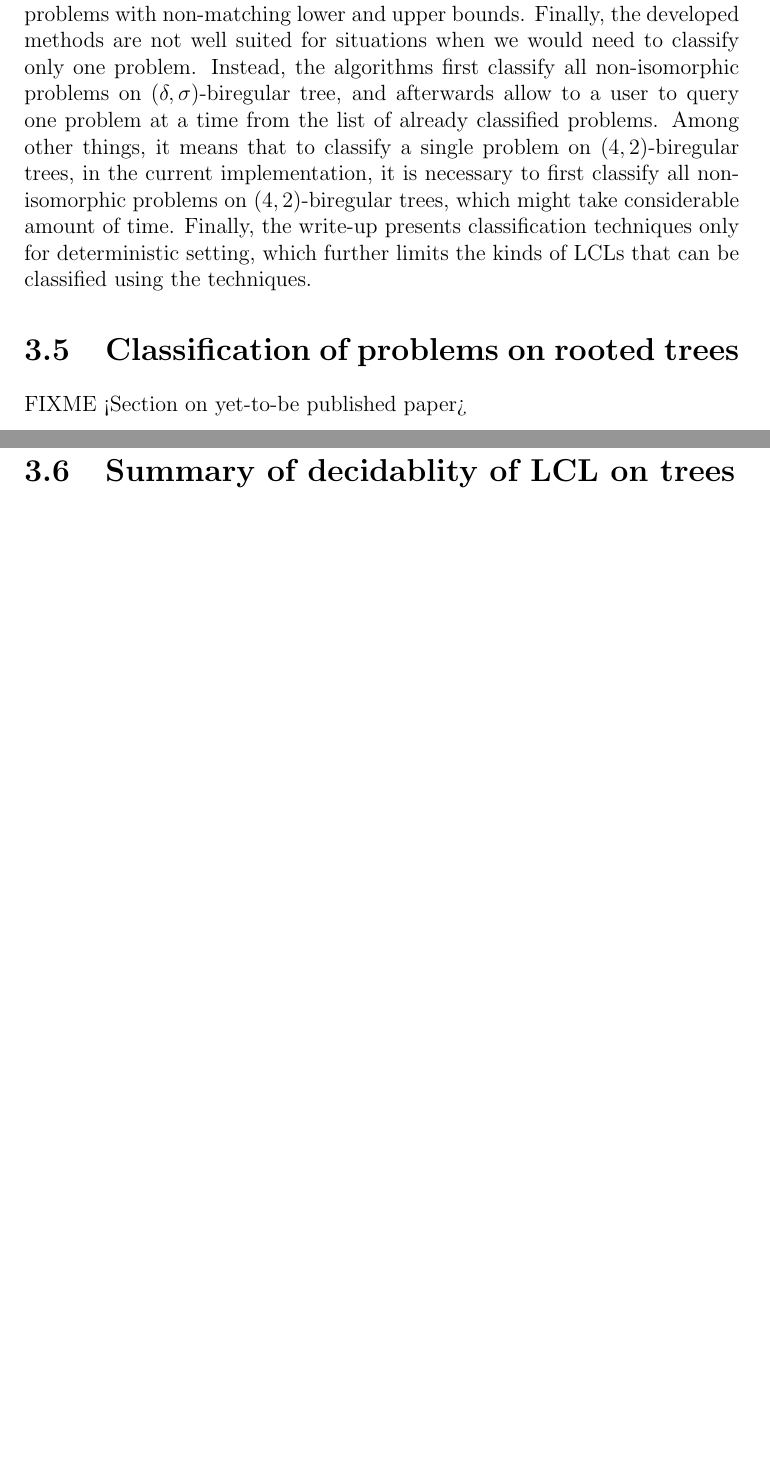
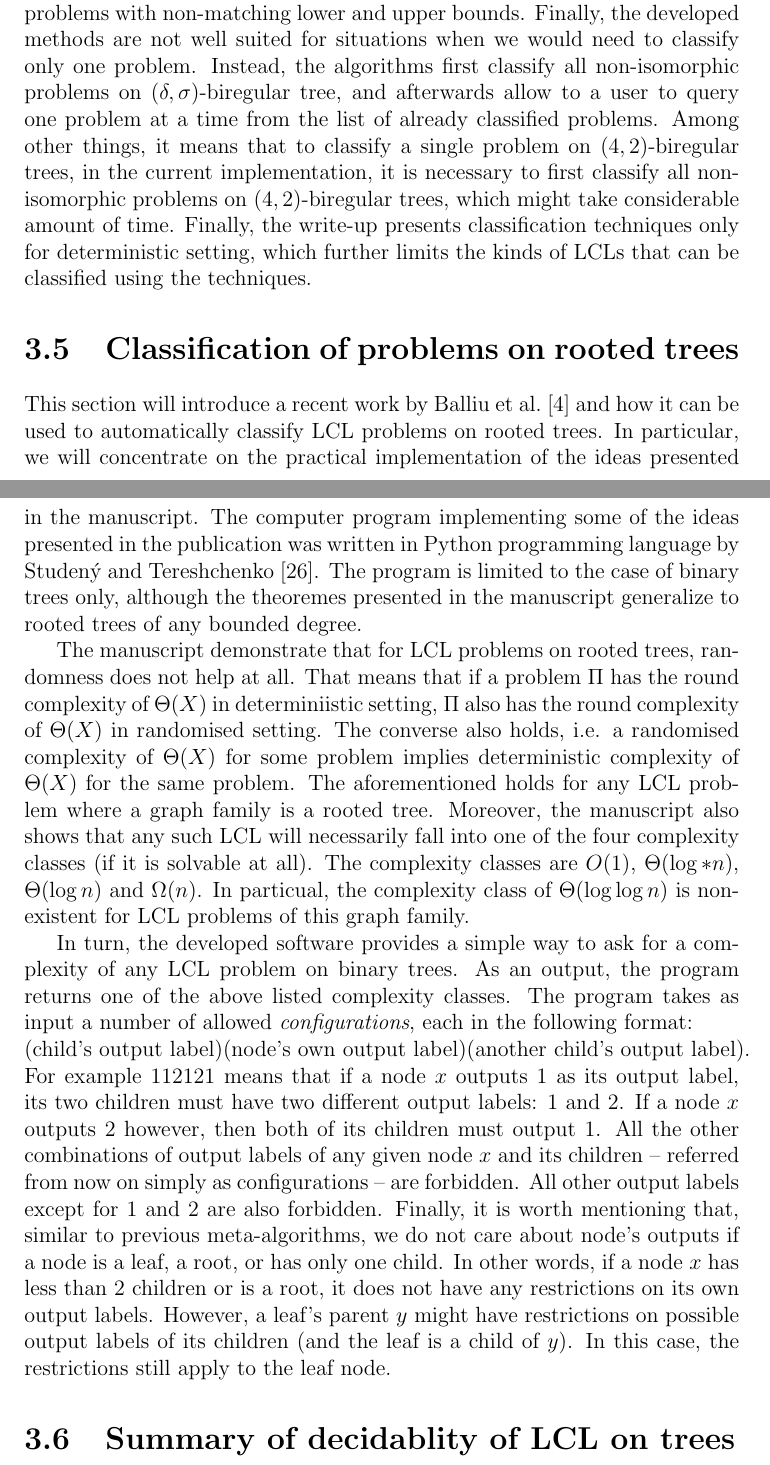
Before and after one commit to AleksTeresh/lcl-classifier, a LaTeX thesis (report/thesis-example.tex, which reads report/3environment.tex): two parts of pages 33 and 34 of 47, joined at a grey line, cut so that both start at the same text, the shorter picture padded with empty space. Compiled offline with pdfLaTeX.

Commit message:
text: section on rooted tree classifier

```diff
--- a/report/3environment.tex
+++ b/report/3environment.tex
@@ -347,8 +347,49 @@ techniques only for deterministic setting, which further limits the kinds of LCL
 can be classified using the techniques.
 
 \section{Classification of problems on rooted trees}
-FIXME
-<Section on yet-to-be published paper>
+
+This section will introduce a recent work by Balliu et al.~\cite{Balliu2021}
+and how it can be used to automatically classify LCL problems on rooted trees.
+In particular, we will concentrate on the practical implementation of the
+ideas presented in the manuscript. The computer program implementing some of the ideas presented in the
+publication was written in Python programming language by Studený and
+Tereshchenko~\cite{Studeny2021}. The program is limited to the case
+of binary trees only, although the theoremes presented in the manuscript
+generalize to rooted trees of any bounded degree.
+
+The manuscript demonstrate that for LCL problems on rooted trees,
+randomness does not help at all. That means that if a problem $\Pi$
+has the round complexity of $\Theta(X)$ in determiniistic setting, $\Pi$
+also has the round complexity of $\Theta(X)$ in randomised setting. The
+converse also holds, i.e. a randomised complexity of $\Theta(X)$ for some
+problem implies deterministic complexity of $\Theta(X)$ for the same problem.
+The aforementioned holds for any LCL problem where a graph family is
+a rooted tree. Moreover, the manuscript also shows that any such LCL will
+necessarily fall into one of the four complexity classes (if it is solvable at all). The complexity classes are $O(1)$, $\Theta(\log* n)$, $\Theta(\log n)$
+and $\Omega(n)$. In particual, the complexity class of $\Theta(\log \log n)$
+is non-existent for LCL problems of this graph family.
+
+In turn, the developed software provides a simple way to ask for a complexity
+of any LCL problem on binary trees. As an output, the program returns
+one of the above listed complexity classes. The program takes as input a
+number of allowed \emph{configurations}, each in the following format:\\*
+\mbox{(child's~output~label)(node's~own~output~label)(another~child's~output~label)}.
+For example $112 121$ means that if a node $x$ outputs 1 as its output label,
+its two children must have two different output labels: 1 and 2. If
+a node $x$ outputs 2 however, then both of its children must output 1.
+All the other combinations of output labels of any given node $x$ and
+its children -- referred from now on simply as configurations --
+are forbidden. All other output labels except for 1 and 2 are also
+forbidden. Finally, it is worth mentioning that, similar to previous
+meta-algorithms, we do not care about node's outputs if a node is a leaf,
+a root, or has only one child. In other words, if a node $x$ has less than
+2 children or is a root, it
+does not have any restrictions on its own output labels. However, a leaf's parent $y$ might have restrictions on possible output labels of its children
+(and the leaf is a child of $y$). In this case, the restrictions still
+apply to the leaf node.
+
+
+
 
 \section{Summary of decidablity of LCL on trees}
 
```
